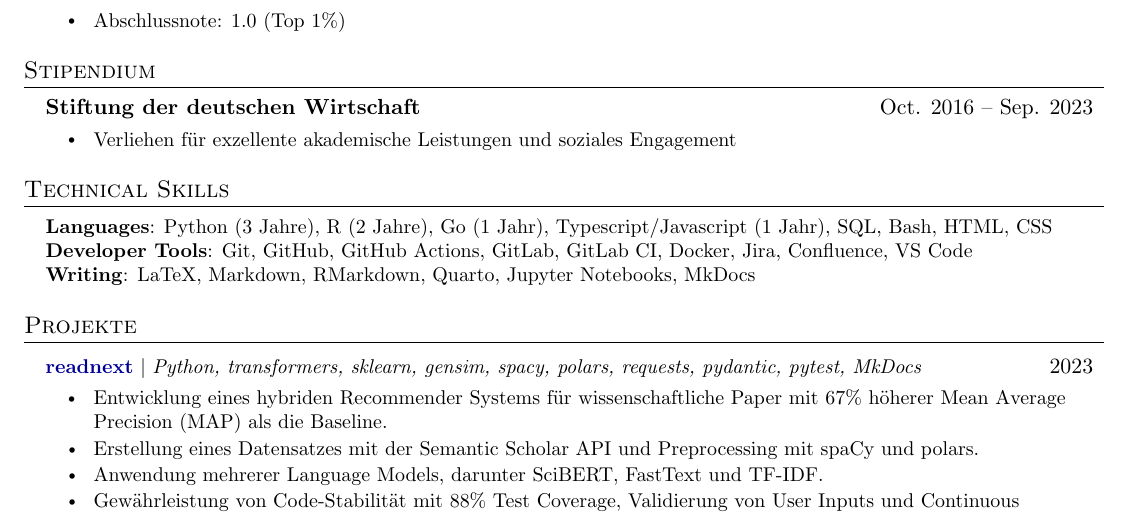
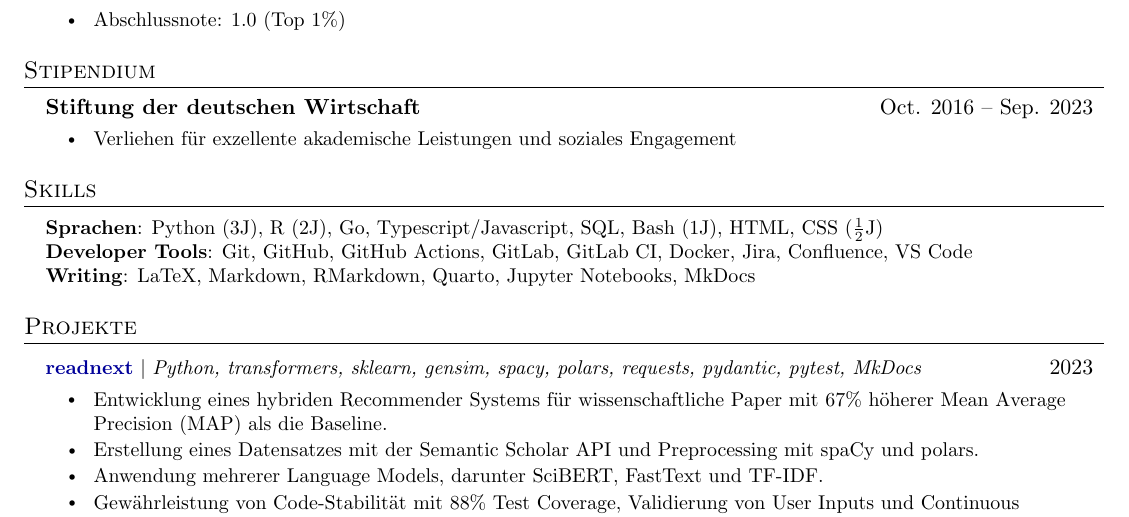
Before and after one commit to joel-beck/resume, a LaTeX CV (latex-german/beck-joel_resume-german.tex, which reads latex-german/skills.tex): part of page 2 of 2, cut so that both start at the same text. Compiled offline with pdfLaTeX.

Commit message:
update skills section

```diff
--- a/latex-german/skills.tex
+++ b/latex-german/skills.tex
@@ -1,8 +1,8 @@
-\section{Technical Skills}
+\section{Skills}
 
 \begin{itemize}[leftmargin=0.15in, label={}]
     \small{\item{
-                    \textbf{Languages}{: Python (3 Jahre), R (2 Jahre), Go (1 Jahr), Typescript/Javascript (1 Jahr), SQL, Bash, HTML, CSS} \\
+                    \textbf{Sprachen}{: Python (3J), R (2J), Go, Typescript/Javascript, SQL, Bash (1J), HTML, CSS ($\frac{1}{2}$J)} \\
                     \textbf{Developer Tools}{: Git, GitHub, GitHub Actions, GitLab, GitLab CI, Docker, Jira, Confluence, VS Code} \\
                     \textbf{Writing}{: LaTeX, Markdown, RMarkdown, Quarto, Jupyter Notebooks, MkDocs}
               }}
```
Also changed, not shown: latex-english/skills.tex (+2 -2 lines), latex-english/beck-joel_resume-english.pdf, latex-german/beck-joel_resume-german.pdf.
